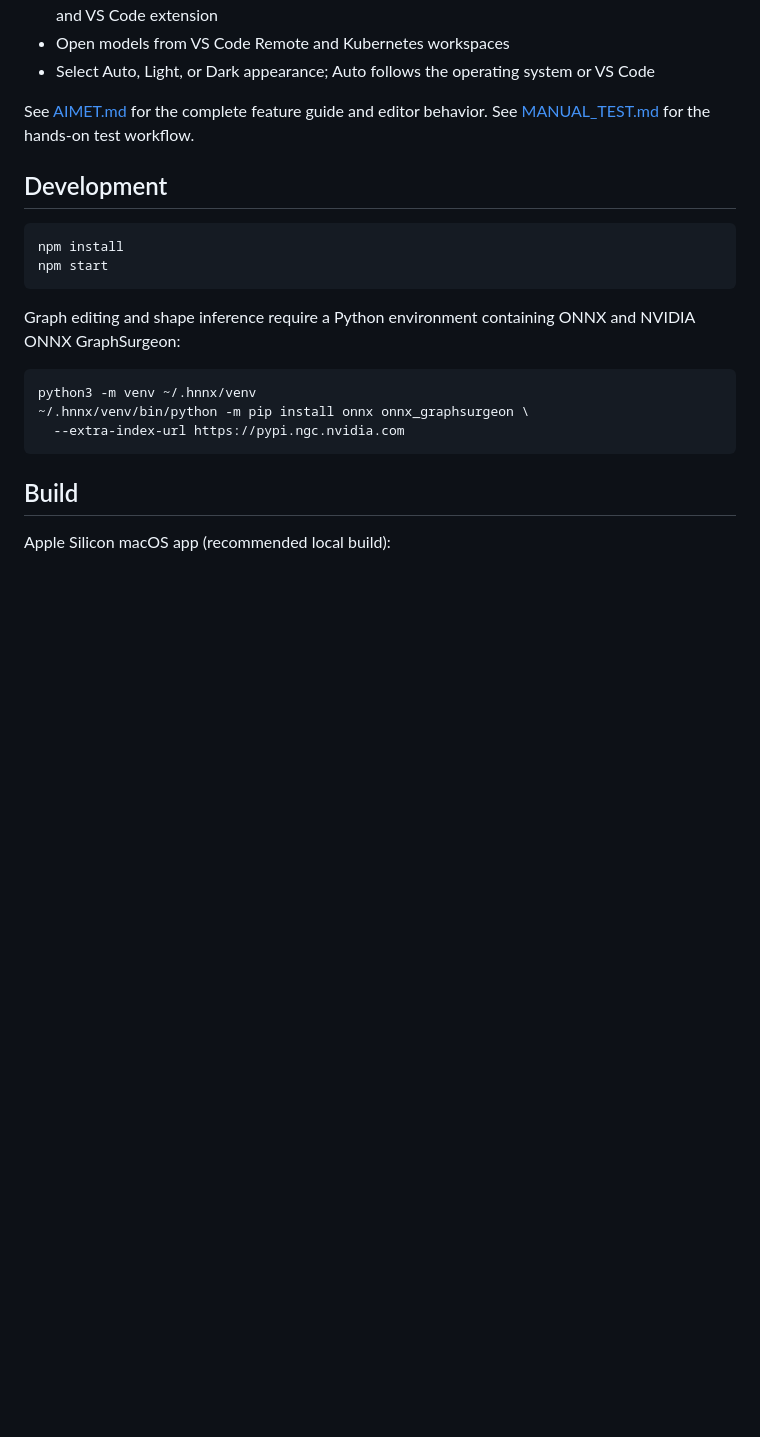
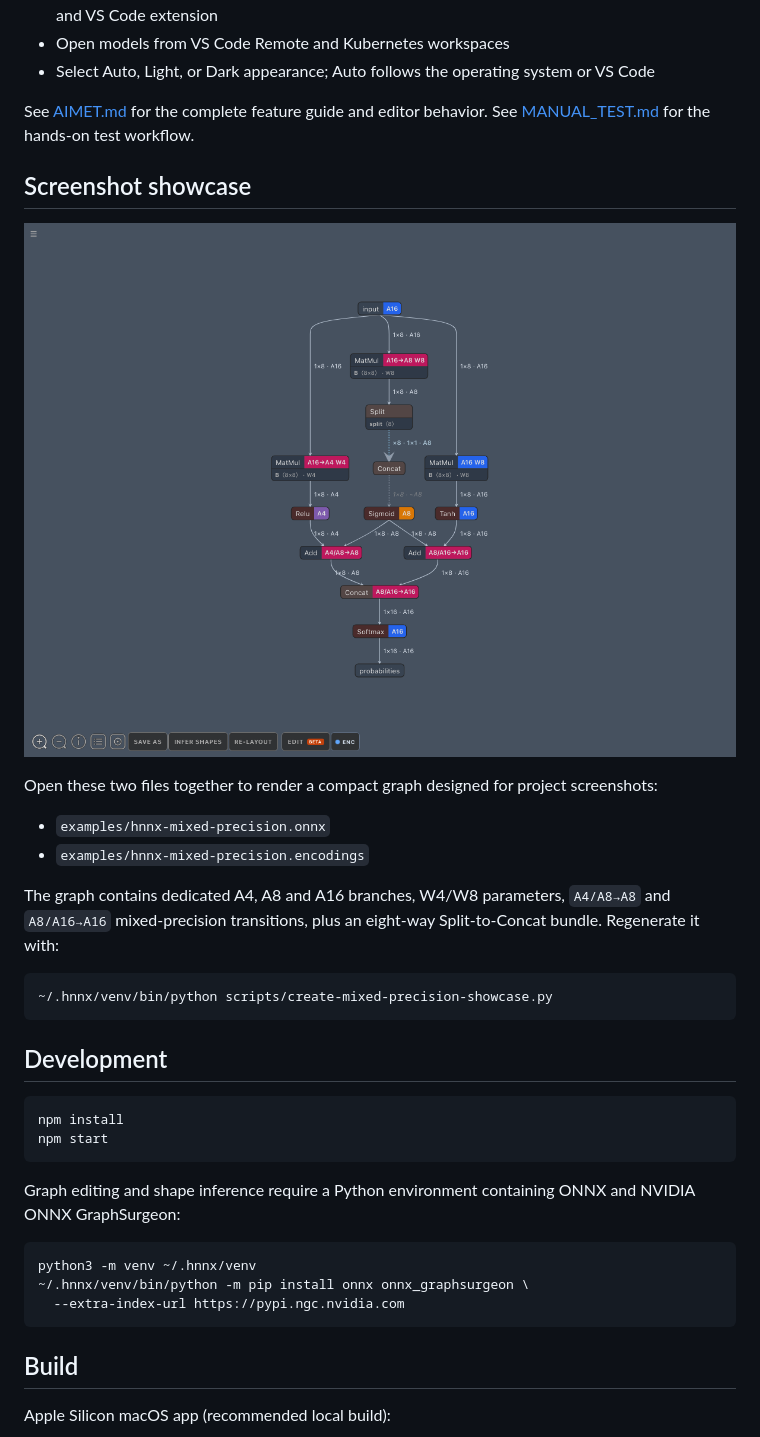
Before and after one commit to hyukize/HNNX, a Markdown page: README.md, the part around the change. GitHub-like rendering; pictures changed too: publish/hnnx-mixed-precision.png (added); blank space fills up the shorter version.

Commit message:
docs: add mixed-precision screenshot showcase

````diff
--- a/README.md
+++ b/README.md
@@ -29,6 +29,24 @@ are available.
 
 See [AIMET.md](AIMET.md) for the complete feature guide and editor behavior.
 See [MANUAL_TEST.md](MANUAL_TEST.md) for the hands-on test workflow.
+
+## Screenshot showcase
+
+![HNNX mixed-precision showcase](publish/hnnx-mixed-precision.png)
+
+Open these two files together to render a compact graph designed for project
+screenshots:
+
+- `examples/hnnx-mixed-precision.onnx`
+- `examples/hnnx-mixed-precision.encodings`
+
+The graph contains dedicated A4, A8 and A16 branches, W4/W8 parameters,
+`A4/A8→A8` and `A8/A16→A16` mixed-precision transitions, plus an eight-way
+Split-to-Concat bundle. Regenerate it with:
+
+```bash
+~/.hnnx/venv/bin/python scripts/create-mixed-precision-showcase.py
+```
 
 ## Development
 
````
Also changed, not shown: TEST_RESULTS.md (+1 -1 lines), 4 other files.
